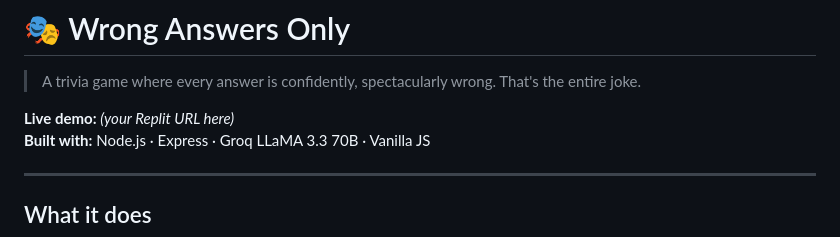
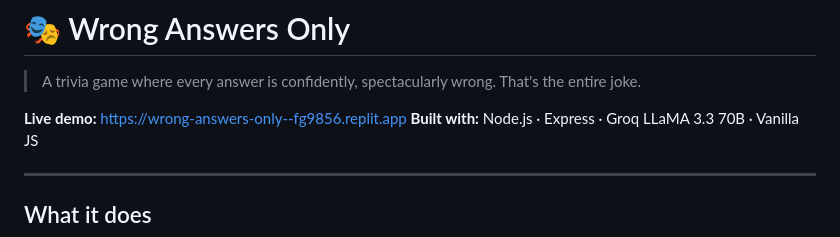
Before and after one commit to fatgoska/wrong-answers-only, a Markdown page: README.md, the part around the change. GitHub-like rendering.

Commit message:
Update live demo URL in README

```diff
--- a/README.md
+++ b/README.md
@@ -2,7 +2,7 @@
 
 > A trivia game where every answer is confidently, spectacularly wrong. That's the entire joke.
 
-**Live demo:** *(your Replit URL here)*
+**Live demo:** https://wrong-answers-only--fg9856.replit.app
 **Built with:** Node.js · Express · Groq LLaMA 3.3 70B · Vanilla JS
 
 ---
```
